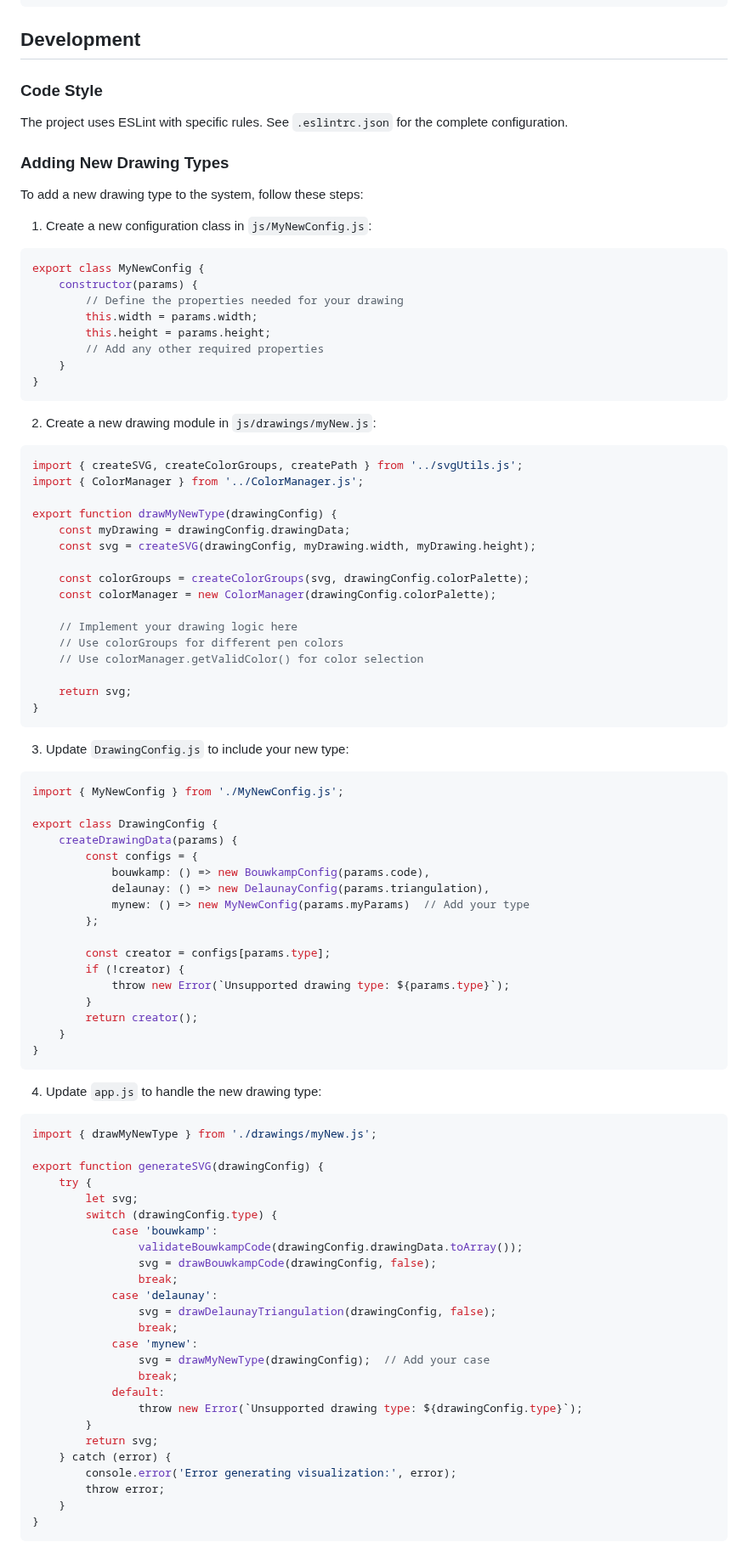
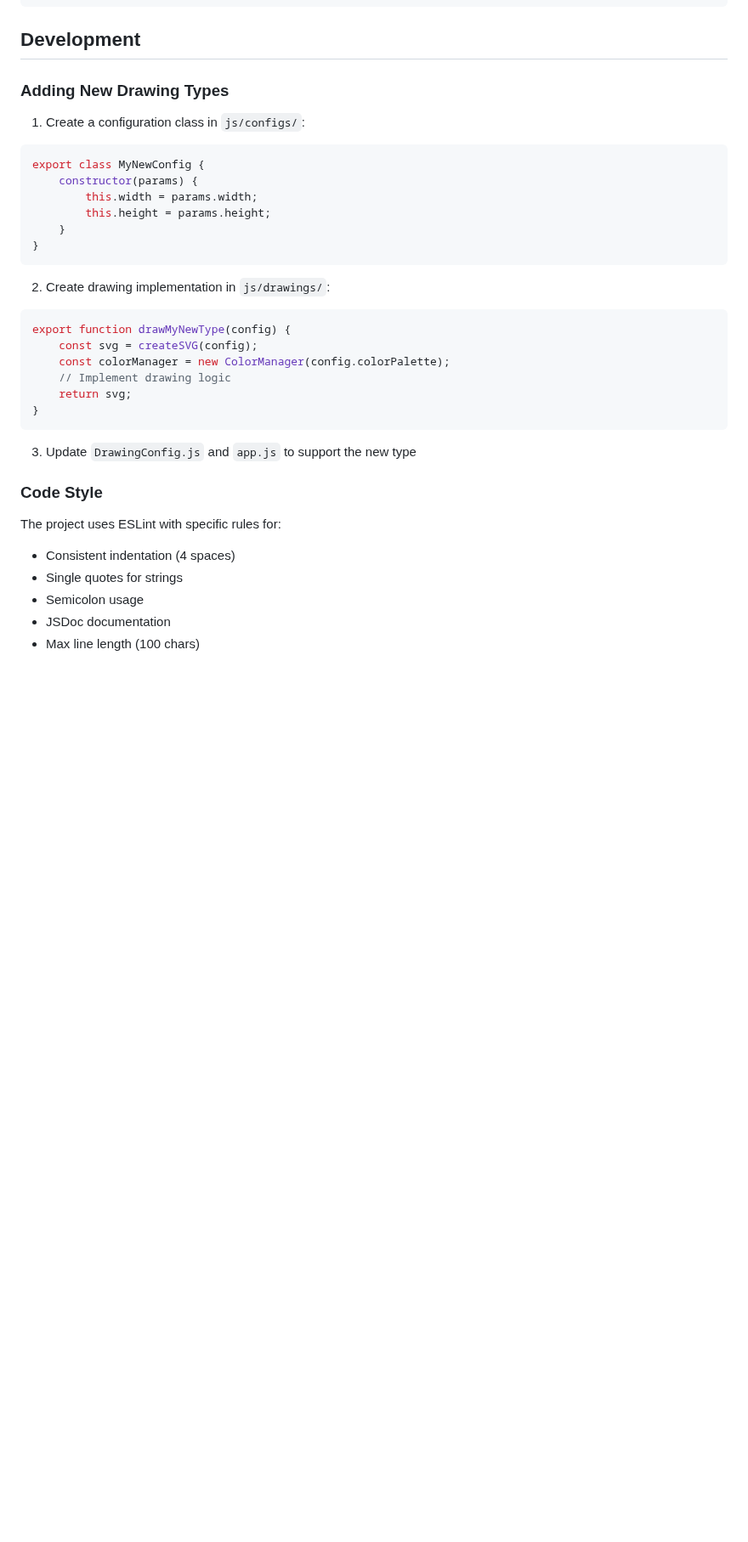
Before and after one commit to sdjayna/super-duper-octo-robot, a Markdown page: README.md, the part around one of its changes. Shown at 85% size. Rendered like a GitHub page; blank space fills up the shorter version.

````diff
--- a/README.md
+++ b/README.md
@@ -154,93 +142,36 @@ myNewDrawing: new DrawingConfig(
 
 ## Development
 
-### Code Style
-
-The project uses ESLint with specific rules. See `.eslintrc.json` for the complete configuration.
-
 ### Adding New Drawing Types
 
-To add a new drawing type to the system, follow these steps:
-
-1. Create a new configuration class in `js/MyNewConfig.js`:
+1. Create a configuration class in `js/configs/`:
 ```javascript
 export class MyNewConfig {
     constructor(params) {
-        // Define the properties needed for your drawing
         this.width = params.width;
         this.height = params.height;
-        // Add any other required properties
     }
 }
 ```
 
-2. Create a new drawing module in `js/drawings/myNew.js`:
+2. Create drawing implementation in `js/drawings/`:
 ```javascript
-import { createSVG, createColorGroups, createPath } from '../svgUtils.js';
-import { ColorManager } from '../ColorManager.js';
-
-export function drawMyNewType(drawingConfig) {
-    const myDrawing = drawingConfig.drawingData;
-    const svg = createSVG(drawingConfig, myDrawing.width, myDrawing.height);
-
-    const colorGroups = createColorGroups(svg, drawingConfig.colorPalette);
-    const colorManager = new ColorManager(drawingConfig.colorPalette);
-
-    // Implement your drawing logic here
-    // Use colorGroups for different pen colors
-    // Use colorManager.getValidColor() for color selection
-
+export function drawMyNewType(config) {
+    const svg = createSVG(config);
+    const colorManager = new ColorManager(config.colorPalette);
+    // Implement drawing logic
     return svg;
 }
 ```
 
-3. Update `DrawingConfig.js` to include your new type:
-```javascript
-import { MyNewConfig } from './MyNewConfig.js';
+3. Update `DrawingConfig.js` and `app.js` to support the new type
 
-export class DrawingConfig {
-    createDrawingData(params) {
-        const configs = {
-            bouwkamp: () => new BouwkampConfig(params.code),
-            delaunay: () => new DelaunayConfig(params.triangulation),
-            mynew: () => new MyNewConfig(params.myParams)  // Add your type
-        };
+### Code Style
 
-        const creator = configs[params.type];
-        if (!creator) {
-            throw new Error(`Unsupported drawing type: ${params.type}`);
-        }
-        return creator();
-    }
-}
-```
+The project uses ESLint with specific rules for:
+- Consistent indentation (4 spaces)
+- Single quotes for strings
+- Semicolon usage
+- JSDoc documentation
+- Max line length (100 chars)
 
-4. Update `app.js` to handle the new drawing type:
-```javascript
-import { drawMyNewType } from './drawings/myNew.js';
-
-export function generateSVG(drawingConfig) {
-    try {
-        let svg;
-        switch (drawingConfig.type) {
-            case 'bouwkamp':
-                validateBouwkampCode(drawingConfig.drawingData.toArray());
-                svg = drawBouwkampCode(drawingConfig, false);
-                break;
-            case 'delaunay':
-                svg = drawDelaunayTriangulation(drawingConfig, false);
-                break;
-            case 'mynew':
-                svg = drawMyNewType(drawingConfig);  // Add your case
-                break;
-            default:
-                throw new Error(`Unsupported drawing type: ${drawingConfig.type}`);
-        }
-        return svg;
-    } catch (error) {
-        console.error('Error generating visualization:', error);
-        throw error;
-    }
-}
-```
-
````
Also changed, not shown: other parts of README.md (+105 -199 lines).
